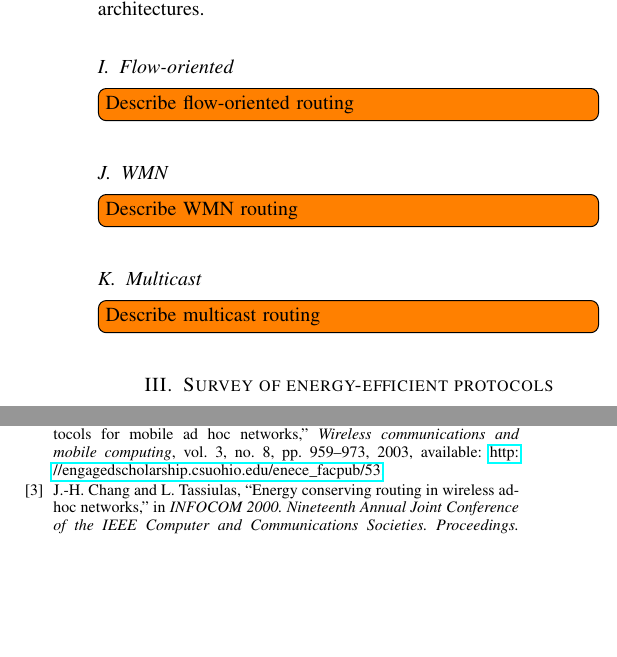
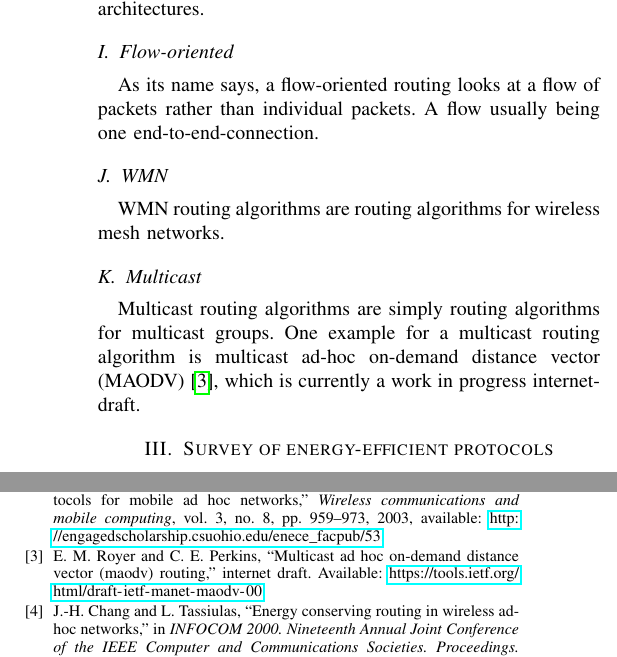
Before and after one commit to julian-klode/seminar1516, a LaTeX paper (manets.tex): two parts of the columns of pages 2 and 5 of 6, joined at a grey line, cut so that both start at the same text, the shorter picture padded with empty space. Compiled offline with pdfLaTeX.

Commit message:
BLAH BLAH

```diff
--- a/manets.tex
+++ b/manets.tex
@@ -147,11 +147,18 @@ overhead of proactive routing. In ad-hoc networks, it is implemented in
 hierarchical network architectures.
 
 \subsection{Flow-oriented}
-\todo[inline]{Describe flow-oriented routing}
+As its name says, a flow-oriented routing looks at a flow of packets rather
+than individual packets. A flow usually being one end-to-end-connection.
+
 \subsection{WMN}
-\todo[inline]{Describe WMN routing}
+WMN routing algorithms are routing algorithms for wireless mesh networks.
+
 \subsection{Multicast}
-\todo[inline]{Describe multicast routing}
+Multicast routing algorithms are simply routing algorithms for multicast
+groups.
+One example for a multicast routing algorithm is multicast ad-hoc on-demand
+distance vector (MAODV)\cite{manet-maodv-00}, which is currently a work
+in progress internet-draft.
 
 \section{Survey of energy-efficient protocols}
 \subsection{Transmission power control}
```
Also changed, not shown: manets.bib (+6 -0 lines).
